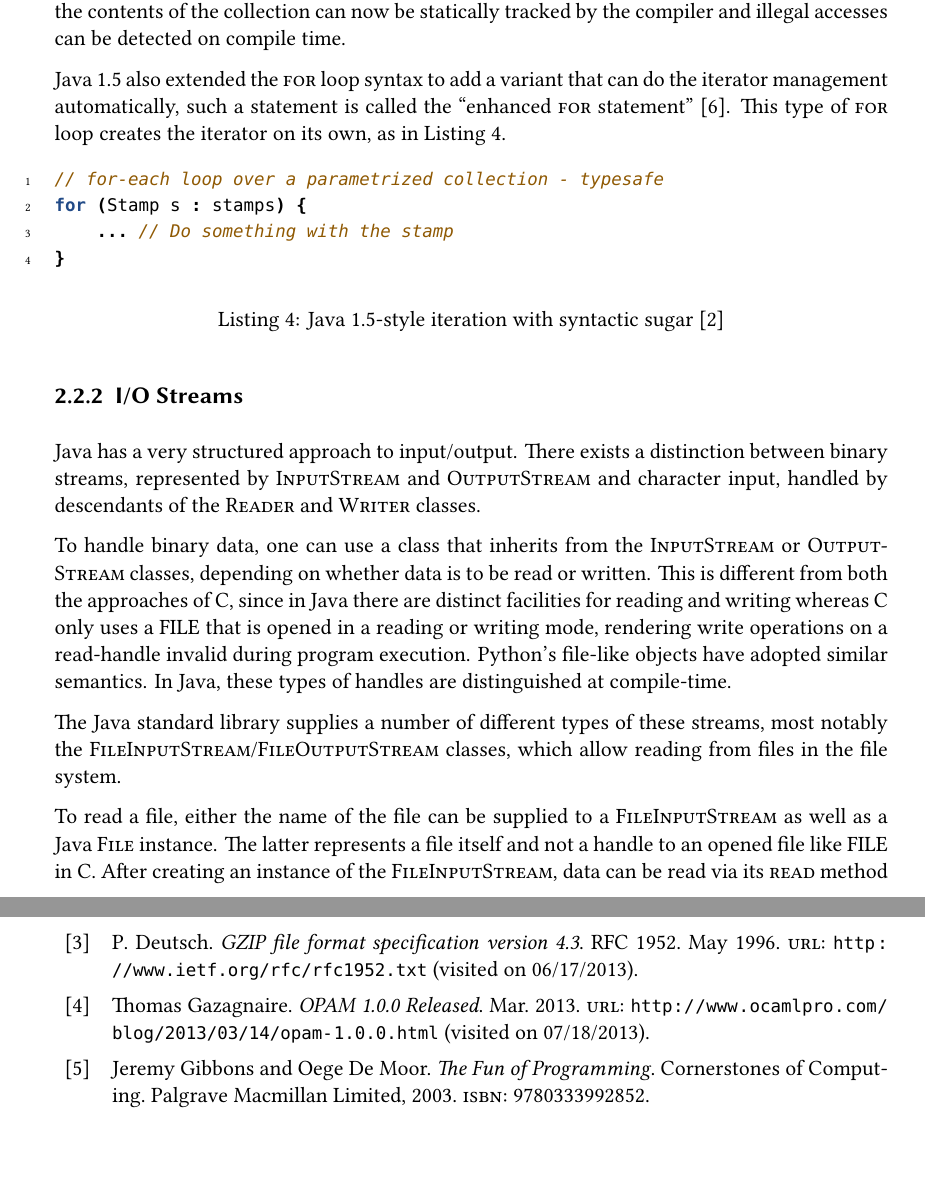
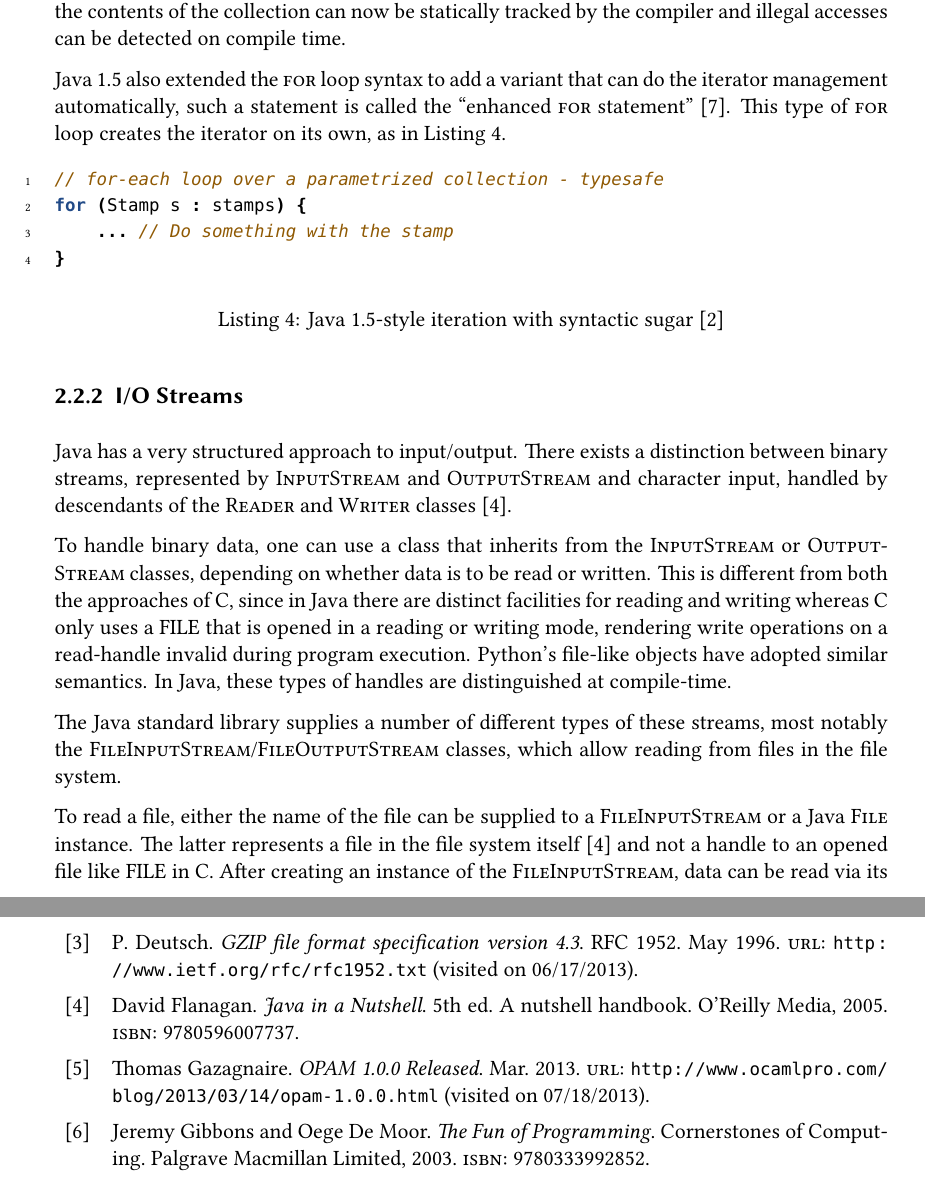
Before and after one commit to Leonidas-from-XIV/tum-bachelor, a LaTeX thesis (bachelor.tex, which reads bachelor.bib): two parts of pages 11 and 32 of 33, joined at a grey line, cut so that both start at the same text. Compiled offline with XeLaTeX; a missing font is replaced by an installed copy or a similar font.

Commit message:
Added reference to Java in a Nutshell
Basically API docs with an ISBN number, very useful.

```diff
--- a/bachelor.bib
+++ b/bachelor.bib
@@ -254,3 +254,14 @@
   edition={9},
   publisher={Prentice Hall International}
 }
+
+@book{flanagan2005java,
+  title={Java in a Nutshell},
+  author={Flanagan, David},
+  isbn={9780596007737},
+  lccn={2005277917},
+  series={A nutshell handbook},
+  year={2005},
+  edition={5},
+  publisher={O'Reilly Media}
+}
--- a/bachelor.tex
+++ b/bachelor.tex
@@ -379,7 +379,7 @@ for (Stamp s : stamps) {
 Java has a very structured approach to input/output. There exists a distinction
 between binary streams, represented by \inline{InputStream} and
 \inline{OutputStream} and character input, handled by descendants of the
-\inline{Reader} and \inline{Writer} classes.
+\inline{Reader} and \inline{Writer} classes~\cite{flanagan2005java}.
 
 To handle binary data, one can use a class that inherits from the
 \inline{InputStream} or \inline{OutputStream} classes, depending on whether
@@ -395,9 +395,7 @@ streams, most notably the \inline{FileInputStream}/\inline{FileOutputStream}
 classes, which allow reading from files in the file system.
 
 To read a file, either the name of the file can be supplied to a
-\inline{FileInputStream} as well as a Java \inline{File} instance. The latter
-represents a file itself and not a handle to an opened file like \inline{FILE}
-in C. After creating an instance of the \inline{FileInputStream}, data can be
-read via its \inline{read} method which is very similar to the familiar
-\inline{fread} function from C: it reads a number of bytes into an array of
-byte-type at an optional offset and returns the number of bytes that were read.
+\inline{FileInputStream} or a Java \inline{File} instance. The latter
+represents a file in the file system itself~\cite{flanagan2005java} and not a
+handle to an opened file like \inline{FILE} in C. After creating an instance of
+the \inline{FileInputStream}, data can be read via its \inline{read} method
```
Also changed, not shown: bachelor.tex (3 more changed lines).
